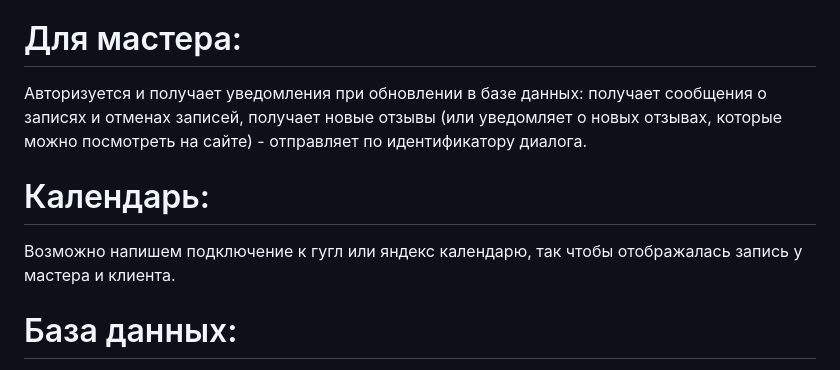
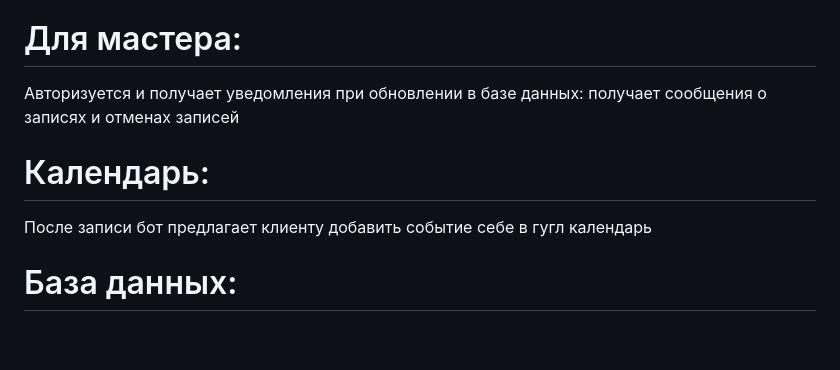
Before and after one commit to reytmany/yclients.new, a Markdown page: README.md, the part around the change. Rendered like a GitHub page; blank space fills up the shorter version.

```diff
--- a/README.md
+++ b/README.md
@@ -43,10 +43,10 @@
 После записи предлагает оценить мастера (написать отзыв и оценку).
 
 # Для мастера:
-Авторизуется и получает уведомления при обновлении в базе данных: получает сообщения о записях и отменах записей, получает новые отзывы (или уведомляет о новых отзывах, которые можно посмотреть на сайте) - отправляет по идентификатору диалога.
+Авторизуется и получает уведомления при обновлении в базе данных: получает сообщения о записях и отменах записей
 
 # Календарь:
-Возможно напишем подключение к гугл или яндекс календарю, так чтобы отображалась запись у мастера и клиента.
+После записи бот предлагает клиенту добавить событие себе в гугл календарь
 
 # База данных:
 База данных содержит хранит и описывает все данные: мастеров, услуги, клиентов, записи и слоты.
```
